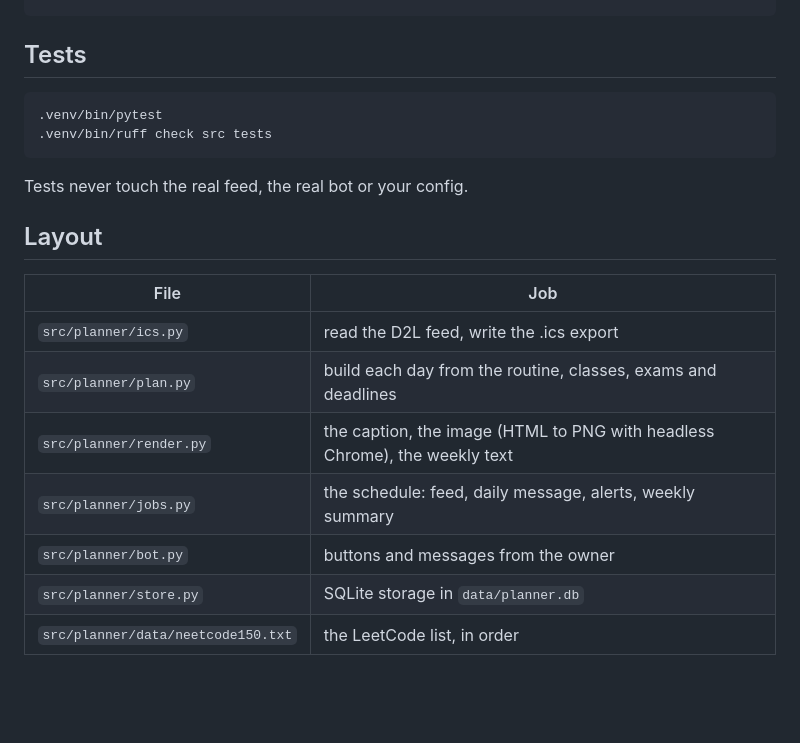
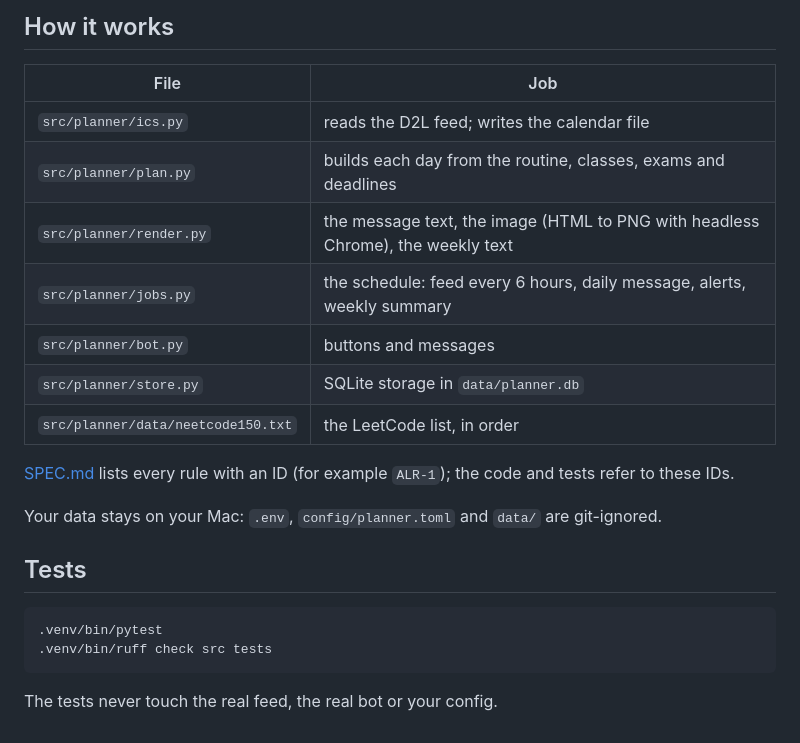
Before and after one commit to DiyorbekImomaliyev/study-planner, a Markdown page: README.md, the part around one of its changes. Rendered like a GitHub page; blank space fills up the shorter version.

````diff
--- a/README.md
+++ b/README.md
@@ -50,4 +122,21 @@ planner check          # check config, secrets, Chrome and the bot token
 ```
+
+## How it works
+
+| File | Job |
+|---|---|
+| `src/planner/ics.py` | reads the D2L feed; writes the calendar file |
+| `src/planner/plan.py` | builds each day from the routine, classes, exams and deadlines |
+| `src/planner/render.py` | the message text, the image (HTML to PNG with headless Chrome), the weekly text |
+| `src/planner/jobs.py` | the schedule: feed every 6 hours, daily message, alerts, weekly summary |
+| `src/planner/bot.py` | buttons and messages |
+| `src/planner/store.py` | SQLite storage in `data/planner.db` |
+| `src/planner/data/neetcode150.txt` | the LeetCode list, in order |
+
+[SPEC.md](SPEC.md) lists every rule with an ID (for example `ALR-1`); the code and tests refer to
+these IDs.
+
+Your data stays on your Mac: `.env`, `config/planner.toml` and `data/` are git-ignored.
 
 ## Tests
 
@@ -56,16 +145,4 @@ planner check          # check config, secrets, Chrome and the bot token
 .venv/bin/ruff check src tests
 ```
 
-Tests never touch the real feed, the real bot or your config.
-
-## Layout
-
-| File | Job |
-|---|---|
-| `src/planner/ics.py` | read the D2L feed, write the .ics export |
-| `src/planner/plan.py` | build each day from the routine, classes, exams and deadlines |
-| `src/planner/render.py` | the caption, the image (HTML to PNG with headless Chrome), the weekly text |
-| `src/planner/jobs.py` | the schedule: feed, daily message, alerts, weekly summary |
-| `src/planner/bot.py` | buttons and messages from the owner |
-| `src/planner/store.py` | SQLite storage in `data/planner.db` |
-| `src/planner/data/neetcode150.txt` | the LeetCode list, in order |
+The tests never touch the real feed, the real bot or your config.
````
Also changed, not shown: other parts of README.md (+97 -25 lines), SPEC.md (+3 -3 lines), docs/example.png (added), 11 other files.
